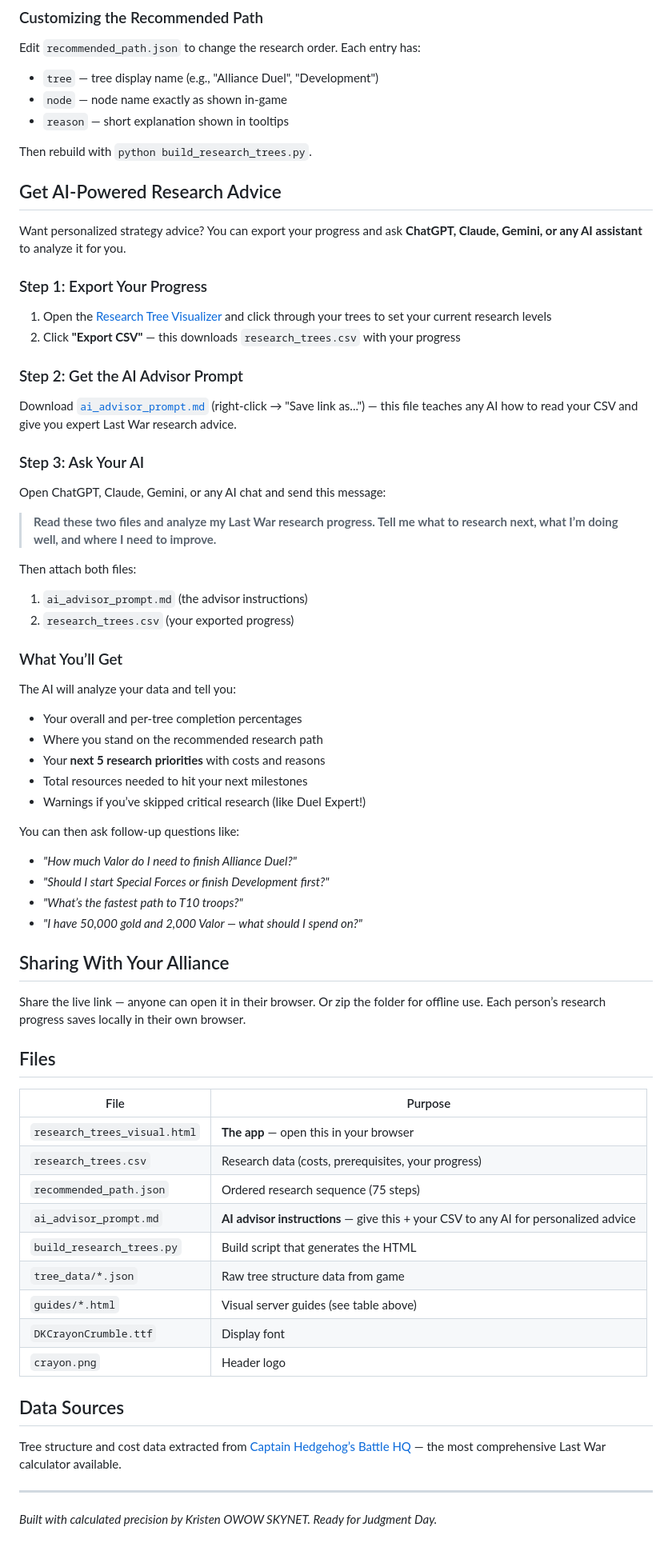
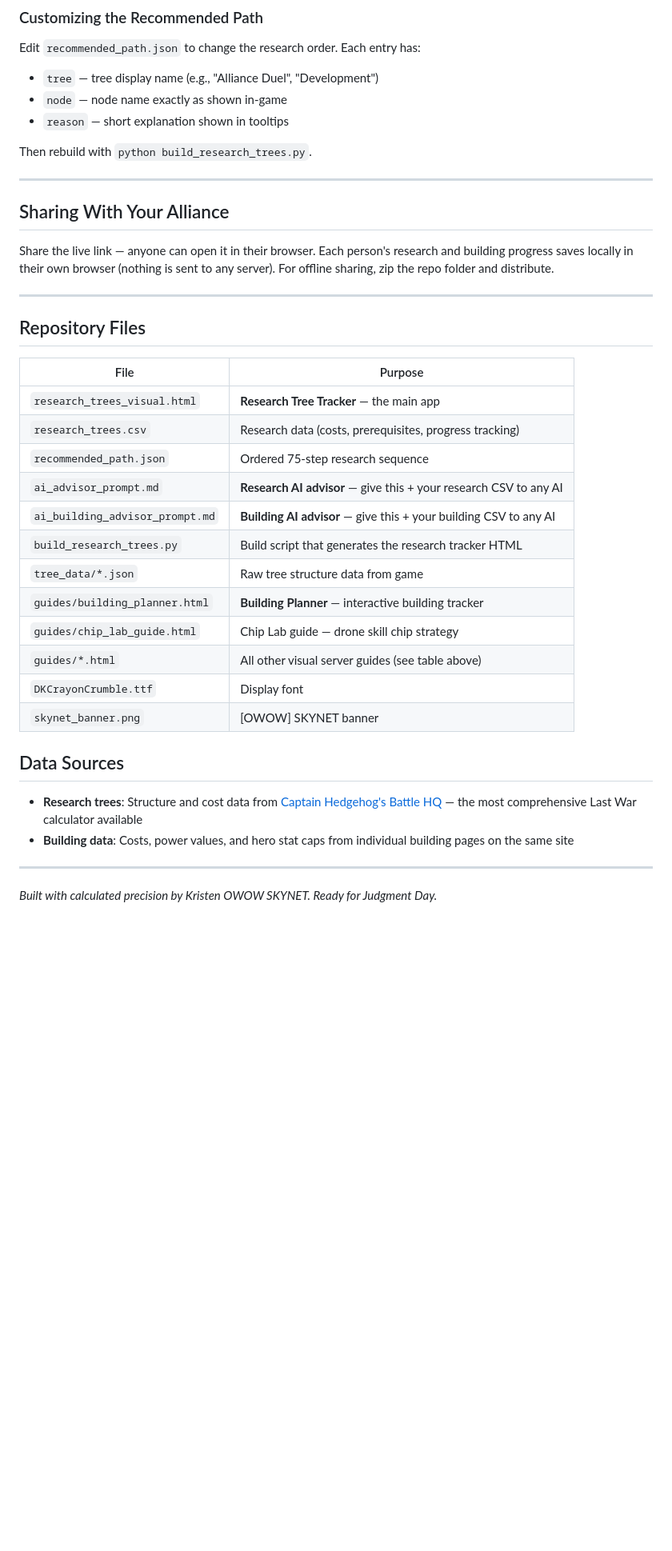
Before and after one commit to extremesecrecy/lastwar-research-trees, a Markdown page: README.md, the part around one of its changes. Shown at 80% size. Drawn GitHub-style; blank space fills up the shorter version.

```diff
--- a/README.md
+++ b/README.md
@@ -86,61 +191,35 @@ Edit `recommended_path.json` to change the research order. Each entry has:
 
 Then rebuild with `python build_research_trees.py`.
 
-## Get AI-Powered Research Advice
-
-Want personalized strategy advice? You can export your progress and ask **ChatGPT, Claude, Gemini, or any AI assistant** to analyze it for you.
-
-### Step 1: Export Your Progress
-1. Open the [Research Tree Visualizer](https://extremesecrecy.github.io/lastwar-research-trees/) and click through your trees to set your current research levels
-2. Click **"Export CSV"** — this downloads `research_trees.csv` with your progress
-
-### Step 2: Get the AI Advisor Prompt
-Download [`ai_advisor_prompt.md`](https://raw.githubusercontent.com/extremesecrecy/lastwar-research-trees/main/ai_advisor_prompt.md) (right-click → "Save link as...") — this file teaches any AI how to read your CSV and give you expert Last War research advice.
-
-### Step 3: Ask Your AI
-Open ChatGPT, Claude, Gemini, or any AI chat and send this message:
-
-> **Read these two files and analyze my Last War research progress. Tell me what to research next, what I’m doing well, and where I need to improve.**
-
-Then attach both files:
-1. `ai_advisor_prompt.md` (the advisor instructions)
-2. `research_trees.csv` (your exported progress)
-
-### What You’ll Get
-The AI will analyze your data and tell you:
-- Your overall and per-tree completion percentages
-- Where you stand on the recommended research path
-- Your **next 5 research priorities** with costs and reasons
-- Total resources needed to hit your next milestones
-- Warnings if you’ve skipped critical research (like Duel Expert!)
-
-You can then ask follow-up questions like:
-- *"How much Valor do I need to finish Alliance Duel?"*
-- *"Should I start Special Forces or finish Development first?"*
-- *"What’s the fastest path to T10 troops?"*
-- *"I have 50,000 gold and 2,000 Valor — what should I spend on?"*
+---
 
 ## Sharing With Your Alliance
 
-Share the live link — anyone can open it in their browser. Or zip the folder for offline use. Each person’s research progress saves locally in their own browser.
+Share the live link — anyone can open it in their browser. Each person's research and building progress saves locally in their own browser (nothing is sent to any server). For offline sharing, zip the repo folder and distribute.
 
-## Files
+---
+
+## Repository Files
 
 | File | Purpose |
 |------|---------|
-| `research_trees_visual.html` | **The app** — open this in your browser |
-| `research_trees.csv` | Research data (costs, prerequisites, your progress) |
-| `recommended_path.json` | Ordered research sequence (75 steps) |
-| `ai_advisor_prompt.md` | **AI advisor instructions** — give this + your CSV to any AI for personalized advice |
-| `build_research_trees.py` | Build script that generates the HTML |
+| `research_trees_visual.html` | **Research Tree Tracker** — the main app |
+| `research_trees.csv` | Research data (costs, prerequisites, progress tracking) |
+| `recommended_path.json` | Ordered 75-step research sequence |
+| `ai_advisor_prompt.md` | **Research AI advisor** — give this + your research CSV to any AI |
+| `ai_building_advisor_prompt.md` | **Building AI advisor** — give this + your building CSV to any AI |
+| `build_research_trees.py` | Build script that generates the research tracker HTML |
 | `tree_data/*.json` | Raw tree structure data from game |
-| `guides/*.html` | Visual server guides (see table above) |
+| `guides/building_planner.html` | **Building Planner** — interactive building tracker |
+| `guides/chip_lab_guide.html` | Chip Lab guide — drone skill chip strategy |
+| `guides/*.html` | All other visual server guides (see table above) |
 | `DKCrayonCrumble.ttf` | Display font |
-| `crayon.png` | Header logo |
+| `skynet_banner.png` | [OWOW] SKYNET banner |
 
 ## Data Sources
 
-Tree structure and cost data extracted from [Captain Hedgehog’s Battle HQ](https://cpt-hedge.com/calculators/research) — the most comprehensive Last War calculator available.
+- **Research trees**: Structure and cost data from [Captain Hedgehog's Battle HQ](https://cpt-hedge.com/calculators/research) — the most comprehensive Last War calculator available
+- **Building data**: Costs, power values, and hero stat caps from individual building pages on the same site
 
 ---
 
```
Also changed, not shown: other parts of README.md (+137 -32 lines).
